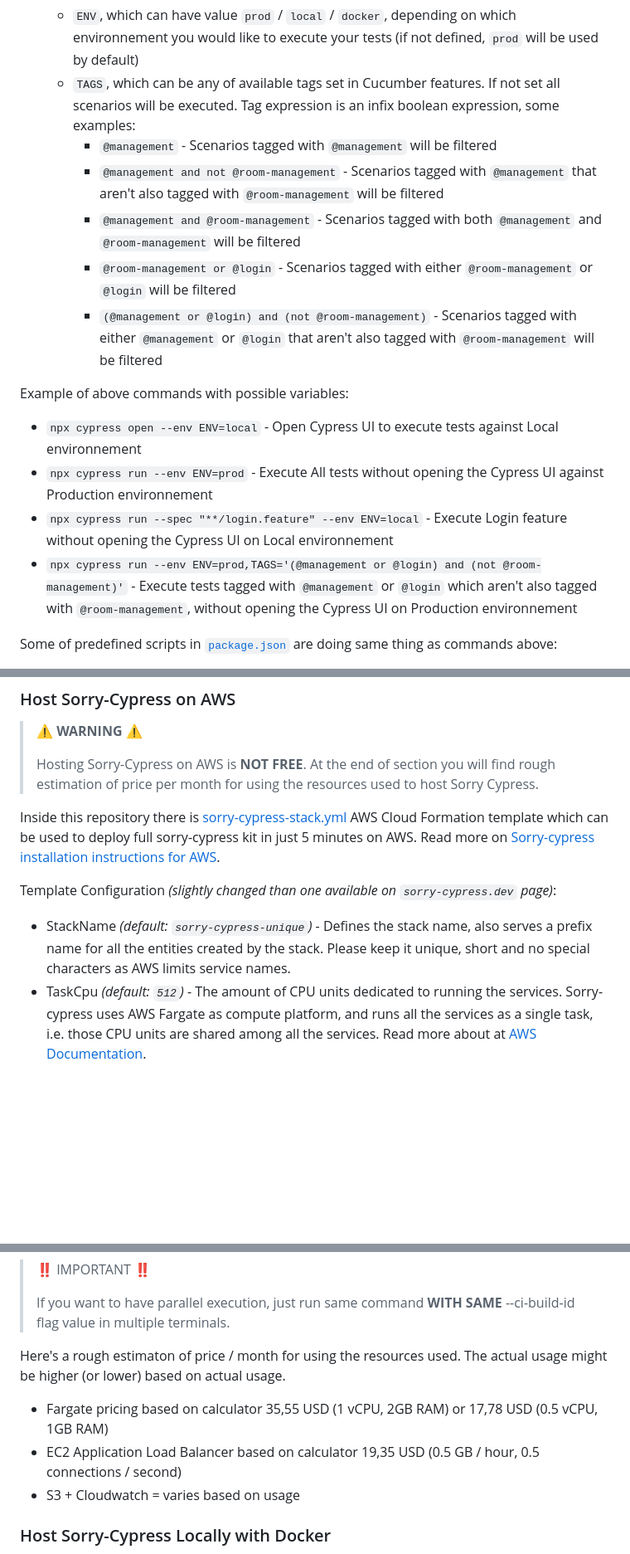
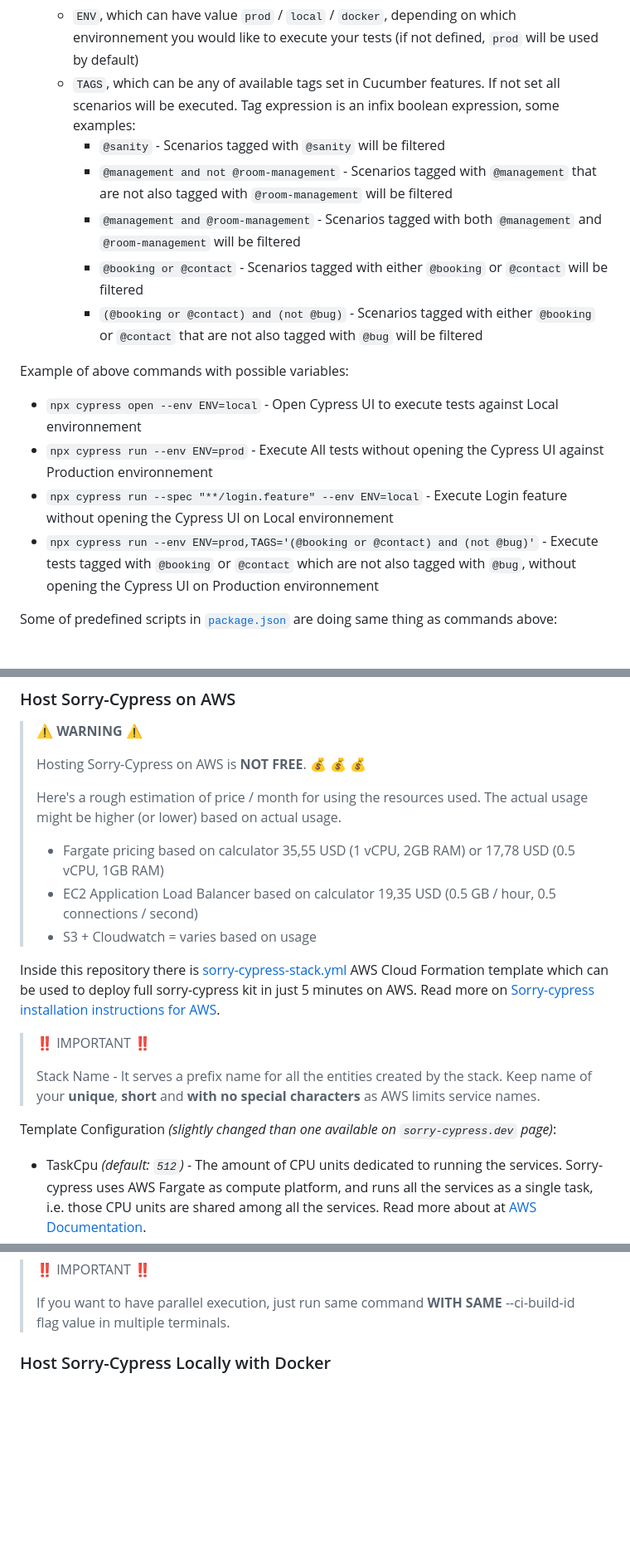
Before and after one commit to milos-pujic/cypress-cucumber-e2e-tests, a Markdown page: README.md, 3 parts joined by grey strips. Shown at 83% size. Drawn GitHub-style; blank space fills up the shorter version.

```diff
--- a/README.md
+++ b/README.md
@@ -42,18 +42,18 @@ Open the terminal inside `<local_path>\cypress-cucumber-e2e-tests` and use the f
 - Environnement variables:
   - `ENV`, which can have value `prod` / `local` / `docker`, depending on which environnement you would like to execute your tests (if not defined, `prod` will be used by default)
   - `TAGS`, which can be any of available tags set in Cucumber features. If not set all scenarios will be executed. Tag expression is an infix boolean expression, some examples:
-    - `@management` - Scenarios tagged with `@management` will be filtered
-    - `@management and not @room-management` - Scenarios tagged with `@management` that aren't also tagged with `@room-management` will be filtered
+    - `@sanity` - Scenarios tagged with `@sanity` will be filtered
+    - `@management and not @room-management` - Scenarios tagged with `@management` that are not also tagged with `@room-management` will be filtered
     - `@management and @room-management` - Scenarios tagged with both `@management` and `@room-management` will be filtered
-    - `@room-management or @login` - Scenarios tagged with either `@room-management` or `@login` will be filtered
-    - `(@management or @login) and (not @room-management)` - Scenarios tagged with either `@management` or `@login` that aren't also tagged with `@room-management` will be filtered
+    - `@booking or @contact` - Scenarios tagged with either `@booking` or `@contact` will be filtered
+    - `(@booking or @contact) and (not @bug)` - Scenarios tagged with either `@booking` or `@contact` that are not also tagged with `@bug` will be filtered
 
 Example of above commands with possible variables:
 
 - `npx cypress open --env ENV=local` - Open Cypress UI to execute tests against Local environnement
 - `npx cypress run --env ENV=prod` - Execute All tests without opening the Cypress UI against Production environnement
 - `npx cypress run --spec "**/login.feature" --env ENV=local` - Execute Login feature without opening the Cypress UI on Local environnement
-- `npx cypress run --env ENV=prod,TAGS='(@management or @login) and (not @room-management)'` - Execute tests tagged with `@management` or `@login` which aren't also tagged with `@room-management`, without opening the Cypress UI on Production environnement
+- `npx cypress run --env ENV=prod,TAGS='(@booking or @contact) and (not @bug)'` - Execute tests tagged with `@booking` or `@contact` which are not also tagged with `@bug`, without opening the Cypress UI on Production environnement
 
 Some of predefined scripts in [`package.json`](./package.json) are doing same thing as commands above:
 
@@ -165,13 +165,23 @@ In this repo there are examples for AWS as public accessible Sorry Cypress and f
 
 > :warning: **WARNING** :warning:
 >
-> Hosting Sorry-Cypress on AWS is **NOT FREE**. At the end of section you will find rough estimation of price per month for using the resources used to host Sorry Cypress.
+> Hosting Sorry-Cypress on AWS is **NOT FREE**. :moneybag: :moneybag: :moneybag:
+>
+> Here's a rough estimation of price / month for using the resources used. The actual usage might be higher (or lower) based on actual usage.
+>
+> - Fargate pricing based on calculator 35,55 USD (1 vCPU, 2GB RAM) or 17,78 USD (0.5 vCPU, 1GB RAM)
+> - EC2 Application Load Balancer based on calculator 19,35 USD (0.5 GB / hour, 0.5 connections / second)
+> - S3 + Cloudwatch = varies based on usage
+
 
 Inside this repository there is [sorry-cypress-stack.yml](./.aws/sorry-cypress-stack.yml) AWS Cloud Formation template which can be used to deploy full sorry-cypress kit in just 5 minutes on AWS. Read more on [Sorry-cypress installation instructions for AWS](https://docs.sorry-cypress.dev/cloud-setup/aws).
 
+> :bangbang: IMPORTANT :bangbang:
+>
+> Stack Name - It serves a prefix name for all the entities created by the stack. Keep name of your **unique**, **short** and **with no special characters** as AWS limits service names.
+
 Template Configuration _(slightly changed than one available on `sorry-cypress.dev` page)_:
 
-- StackName _(default: `sorry-cypress-unique`)_ - Defines the stack name, also serves a prefix name for all the entities created by the stack. Please keep it unique, short and no special characters as AWS limits service names.
 - TaskCpu _(default: `512`)_ - The amount of CPU units dedicated to running the services. Sorry-cypress uses AWS Fargate as compute platform, and runs all the services as a single task, i.e. those CPU units are shared among all the services. Read more about at [AWS Documentation](https://docs.aws.amazon.com/AmazonECS/latest/developerguide/task_definition_parameters.html#task_size).
 - TaskMemory _(default: `1024`)_ - The amount of memory units dedicated to running the services. This resource is also shared between the services and defined at task-level. Read more at [AWS Documentation](https://docs.aws.amazon.com/AmazonECS/latest/developerguide/task_definition_parameters.html#task_size).
 - DirectorPort _(default: `8080`)_ - The port number for accessing the director service. You'll need to use it as a destination when configuring cypress agents.
@@ -194,12 +204,6 @@ Where:
 > :bangbang: IMPORTANT :bangbang:
 >
 > If you want to have parallel execution, just run same command **WITH SAME** --ci-build-id flag value in multiple terminals.
-
-Here's a rough estimaton of price / month for using the resources used. The actual usage might be higher (or lower) based on actual usage.
-
-- Fargate pricing based on calculator 35,55 USD (1 vCPU, 2GB RAM) or 17,78 USD (0.5 vCPU, 1GB RAM)
-- EC2 Application Load Balancer based on calculator 19,35 USD (0.5 GB / hour, 0.5 connections / second)
-- S3 + Cloudwatch = varies based on usage
 
 ### Host Sorry-Cypress Locally with Docker
 
```
Also changed, not shown: other parts of README.md (+16 -2 lines).
